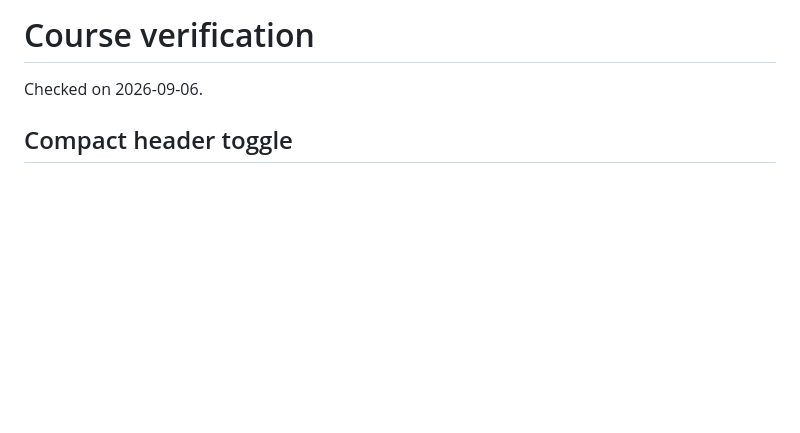
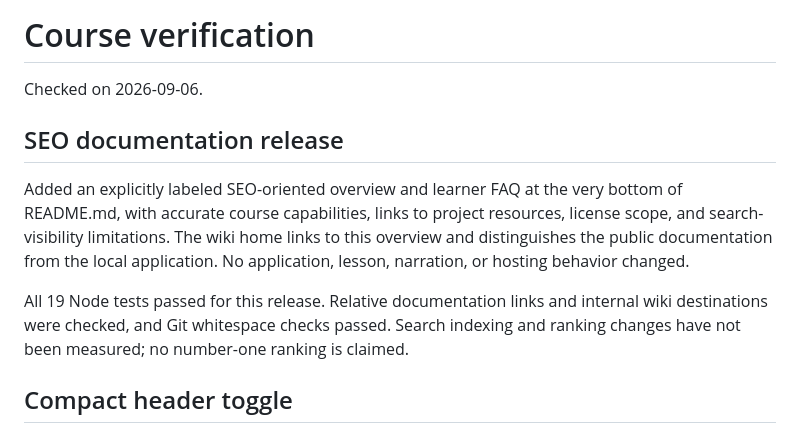
Before and after one commit to bobbyjayblack/llm-101, a Markdown page: VERIFICATION.md, the part around the change. Drawn GitHub-style; blank space fills up the shorter version.

```diff
--- a/VERIFICATION.md
+++ b/VERIFICATION.md
@@ -1,6 +1,12 @@
 # Course verification
 
 Checked on 2026-09-06.
+
+## SEO documentation release
+
+Added an explicitly labeled SEO-oriented overview and learner FAQ at the very bottom of README.md, with accurate course capabilities, links to project resources, license scope, and search-visibility limitations. The wiki home links to this overview and distinguishes the public documentation from the local application. No application, lesson, narration, or hosting behavior changed.
+
+All 19 Node tests passed for this release. Relative documentation links and internal wiki destinations were checked, and Git whitespace checks passed. Search indexing and ranking changes have not been measured; no number-one ranking is claimed.
 
 ## Compact header toggle
 
```
Also changed, not shown: README.md (+30 -0 lines).
